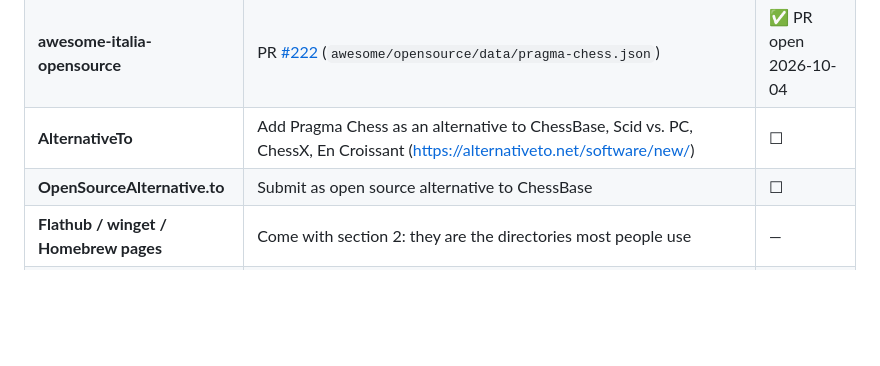
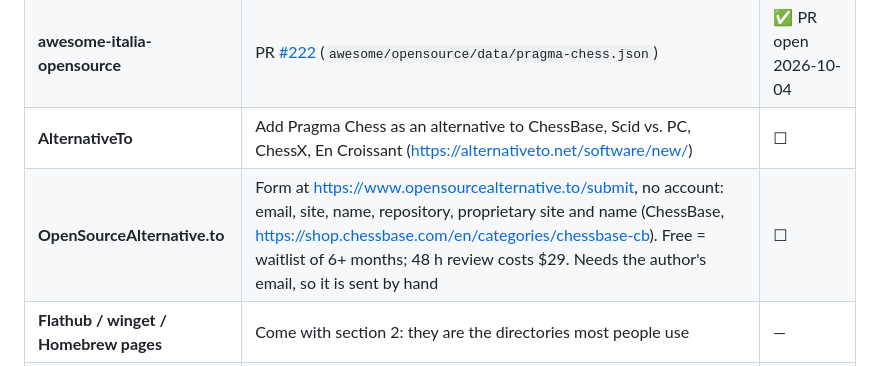
Before and after one commit to francescobianco/pragma-chess, a Markdown page: DISTRIBUTING.md, the part around the change. Rendered like a GitHub page; blank space fills up the shorter version.

Commit message:
Note how OpenSourceAlternative.to takes submissions
Co-Authored-By: Claude Opus 5.5 <noreply@anthropic.com>

```diff
--- a/DISTRIBUTING.md
+++ b/DISTRIBUTING.md
@@ -61,7 +61,7 @@ advert, and each needs a maintainer: us, until someone else steps in.
 | **awesome-chess** lists on GitHub | <https://github.com/mbiesiad/awesome-chess>: PR [#59](https://github.com/mbiesiad/awesome-chess/pull/59) (Projects). <https://github.com/mersesarvari/awesome-chess>: issue [#2](https://github.com/mersesarvari/awesome-chess/issues/2) (its directory is a wiki). <https://github.com/atamano/awesome-chess> (Desktop GUIs, lists Scid/ChessX/En Croissant) requires ~50 stars and 3 months: submit then. <https://github.com/hkirat/awesome-chess> has no software section: skip | ✅ 2 of 4 · ☐ atamano at 50★ |
 | **awesome-italia-opensource** | PR [#222](https://github.com/italia-opensource/awesome-italia-opensource/pull/222) (`awesome/opensource/data/pragma-chess.json`) | ✅ PR open 2026-10-04 |
 | **AlternativeTo** | Add Pragma Chess as an alternative to ChessBase, Scid vs. PC, ChessX, En Croissant (<https://alternativeto.net/software/new/>) | ☐ |
-| **OpenSourceAlternative.to** | Submit as open source alternative to ChessBase | ☐ |
+| **OpenSourceAlternative.to** | Form at <https://www.opensourcealternative.to/submit>, no account: email, site, name, repository, proprietary site and name (ChessBase, https://shop.chessbase.com/en/categories/chessbase-cb). Free = waitlist of 6+ months; 48 h review costs $29. Needs the author's email, so it is sent by hand | ☐ |
 | **Flathub / winget / Homebrew pages** | Come with section 2: they are the directories most people use | — |
 | **FossHub, Softpedia, Uptodown** | Submit the Windows installer; they mirror and list. Softpedia reviews are read by Windows users | ☐ |
 | **SourceForge mirror** | Optional: a project page mirroring the releases gives another download channel and listing | ☐ |
```
